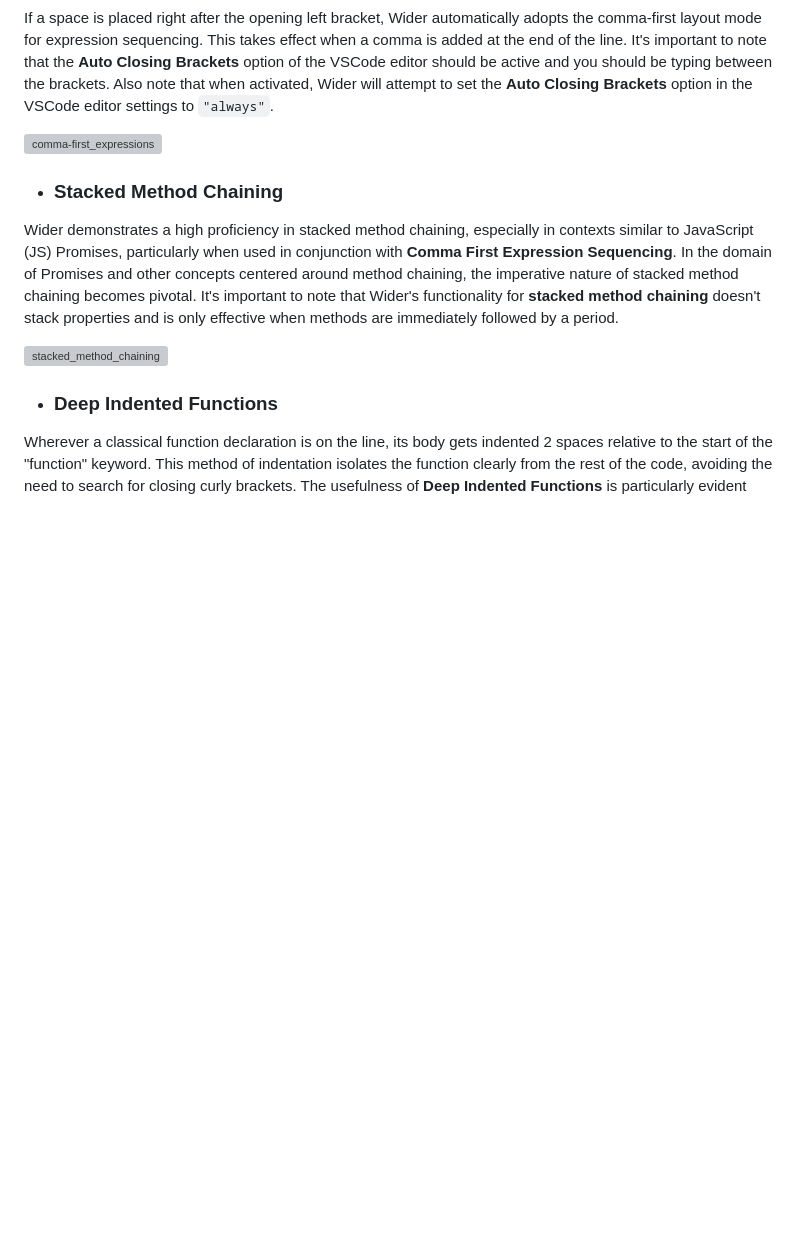
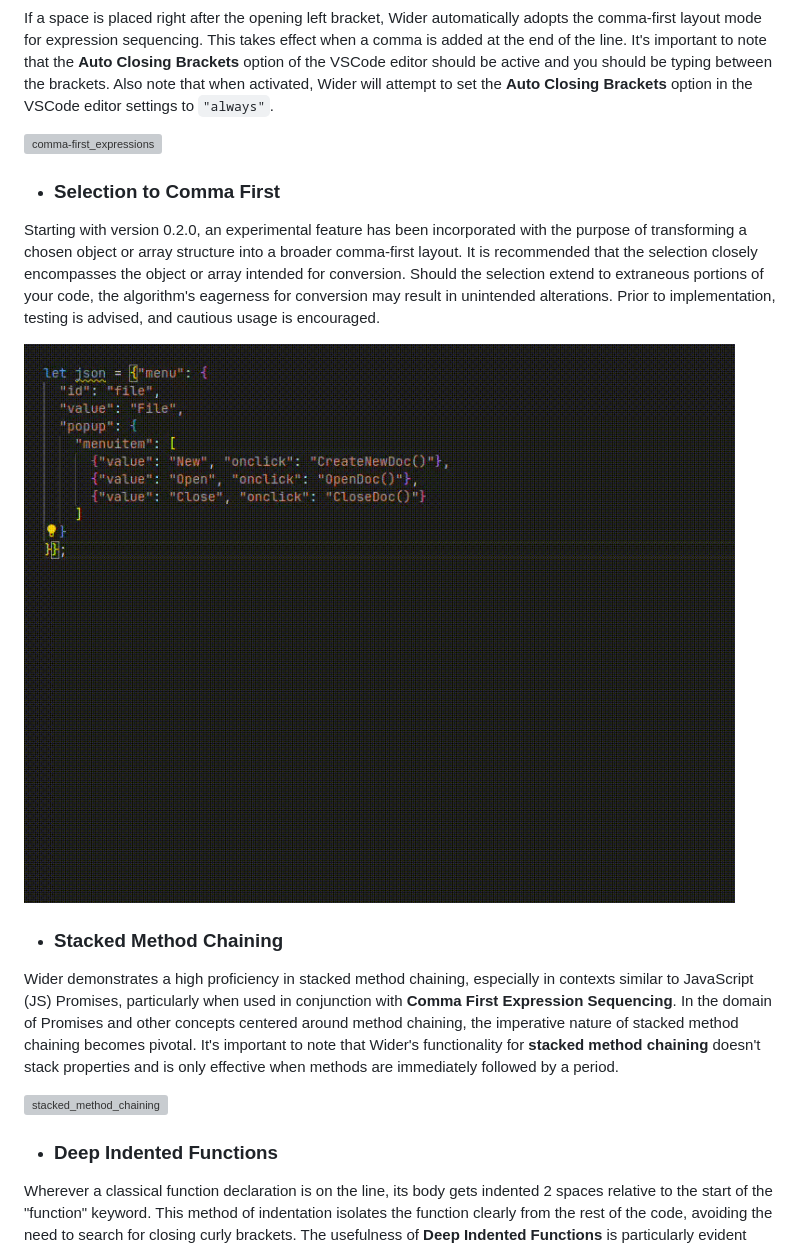
Before and after one commit to kedicesur/wider, a Markdown page: README.md, the part around the change. Rendered like a GitHub page; pictures changed too: images/selection_to_comma-first.gif (added); blank space fills up the shorter version; grey boxes are pictures that could not be loaded.

```diff
--- a/README.md
+++ b/README.md
@@ -49,6 +49,12 @@ If a space is placed right after the opening left bracket, Wider automatically a
 
 ![comma-first_expressions](images/comma-first_expressions.gif)
 
+- ### Selection to Comma First
+
+Starting with version 0.2.0, an experimental feature has been incorporated with the purpose of transforming a chosen object or array structure into a broader comma-first layout. It is recommended that the selection closely encompasses the object or array intended for conversion. Should the selection extend to extraneous portions of your code, the algorithm's eagerness for conversion may result in unintended alterations. Prior to implementation, testing is advised, and cautious usage is encouraged.
+
+![selection_to_comma-first](images/selection_to_comma-first.gif)
+
 - ### Stacked Method Chaining
 
 Wider demonstrates a high proficiency in stacked method chaining, especially in contexts similar to JavaScript (JS) Promises, particularly when used in conjunction with **Comma First Expression Sequencing**. In the domain of Promises and other concepts centered around method chaining, the imperative nature of stacked method chaining becomes pivotal. It's important to note that Wider's functionality for **stacked method chaining** doesn't stack properties and is only effective when methods are immediately followed by a period.
```
Also changed, not shown: CHANGELOG.md (+19 -0 lines), SUPPORT.md (added, +1 -0 lines), 1 other file.
